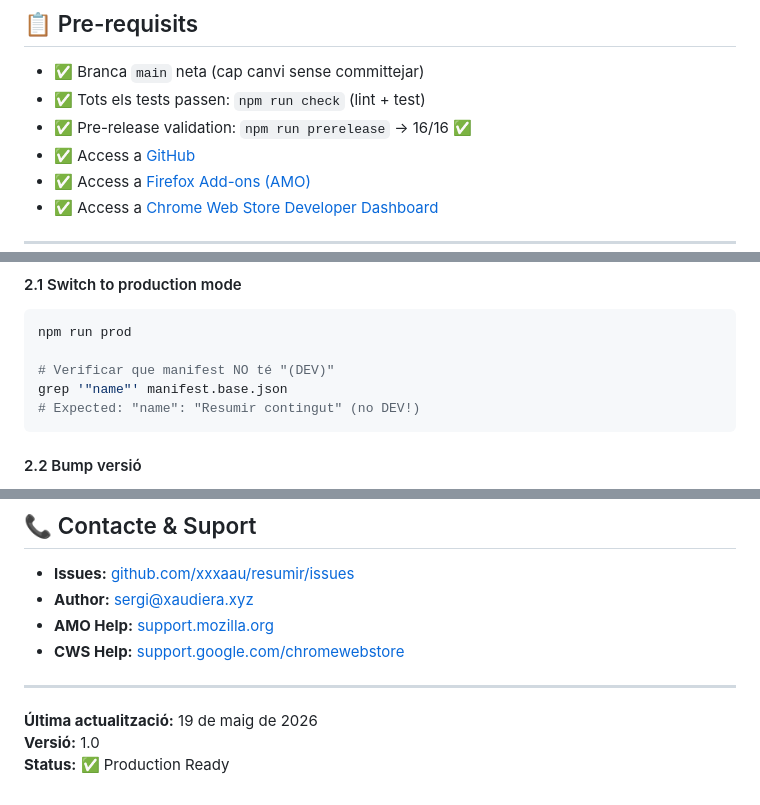
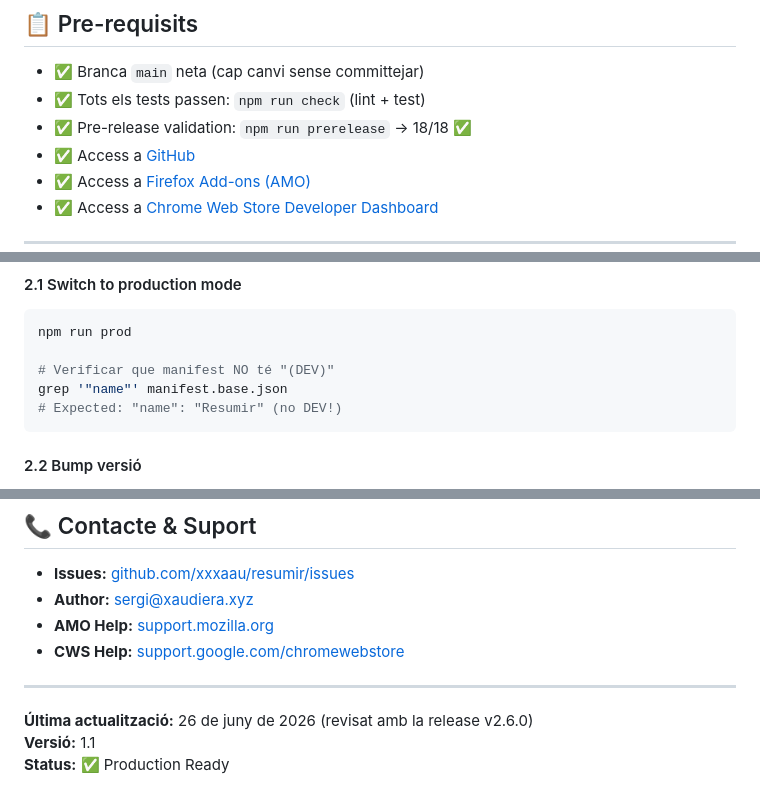
Before and after one commit to xxxaau/resumir, a Markdown page: docs/RELEASE-PROCESS.md, 3 parts joined by grey strips. Drawn GitHub-style.

````diff
--- a/docs/RELEASE-PROCESS.md
+++ b/docs/RELEASE-PROCESS.md
@@ -6,7 +6,7 @@ Guia pas a pas per a lançar una nova versió de **Resumir contingut** a producc
 
 - ✅ Branca `main` neta (cap canvi sense committejar)
 - ✅ Tots els tests passen: `npm run check` (lint + test)
-- ✅ Pre-release validation: `npm run prerelease` → 16/16 ✅
+- ✅ Pre-release validation: `npm run prerelease` → 18/18 ✅
 - ✅ Access a [GitHub](https://github.com/xxxaau/resumir)
 - ✅ Access a [Firefox Add-ons (AMO)](https://addons.mozilla.org/)
 - ✅ Access a [Chrome Web Store Developer Dashboard](https://chrome.google.com/webstore/developer/dashboard)
@@ -62,7 +62,7 @@ npm run prod
 
 # Verificar que manifest NO té "(DEV)"
 grep '"name"' manifest.base.json
-# Expected: "name": "Resumir contingut" (no DEV!)
+# Expected: "name": "Resumir" (no DEV!)
 ```
 
 #### 2.2 Bump versió
@@ -284,6 +301,6 @@ POST-RELEASE:
 
 ---
 
-**Última actualització:** 19 de maig de 2026
-**Versió:** 1.0
+**Última actualització:** 26 de juny de 2026 (revisat amb la release v2.6.0)
+**Versió:** 1.1
 **Status:** ✅ Production Ready
````
Also changed, not shown: other parts of docs/RELEASE-PROCESS.md (+25 -8 lines), docs/CHROME-STORE.md (+2 -2 lines), docs/SUBMISSION-CHECKLIST.md (+3 -3 lines).
